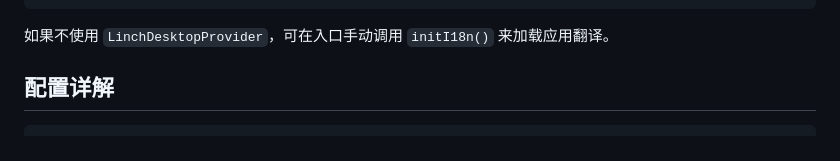
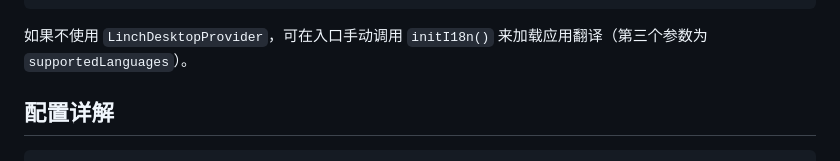
Before and after one commit to laofahai/linch-pc-base, a Markdown page: packages/base/README.md, the part around the change. Rendered like a GitHub page.

Commit message:
Document initI18n supportedLanguages

````diff
--- a/packages/base/README.md
+++ b/packages/base/README.md
@@ -36,7 +36,7 @@ export default function App() {
 }
 ```
 
-如果不使用 `LinchDesktopProvider`，可在入口手动调用 `initI18n()` 来加载应用翻译。
+如果不使用 `LinchDesktopProvider`，可在入口手动调用 `initI18n()` 来加载应用翻译（第三个参数为 `supportedLanguages`）。
 
 ## 配置详解
 
````
